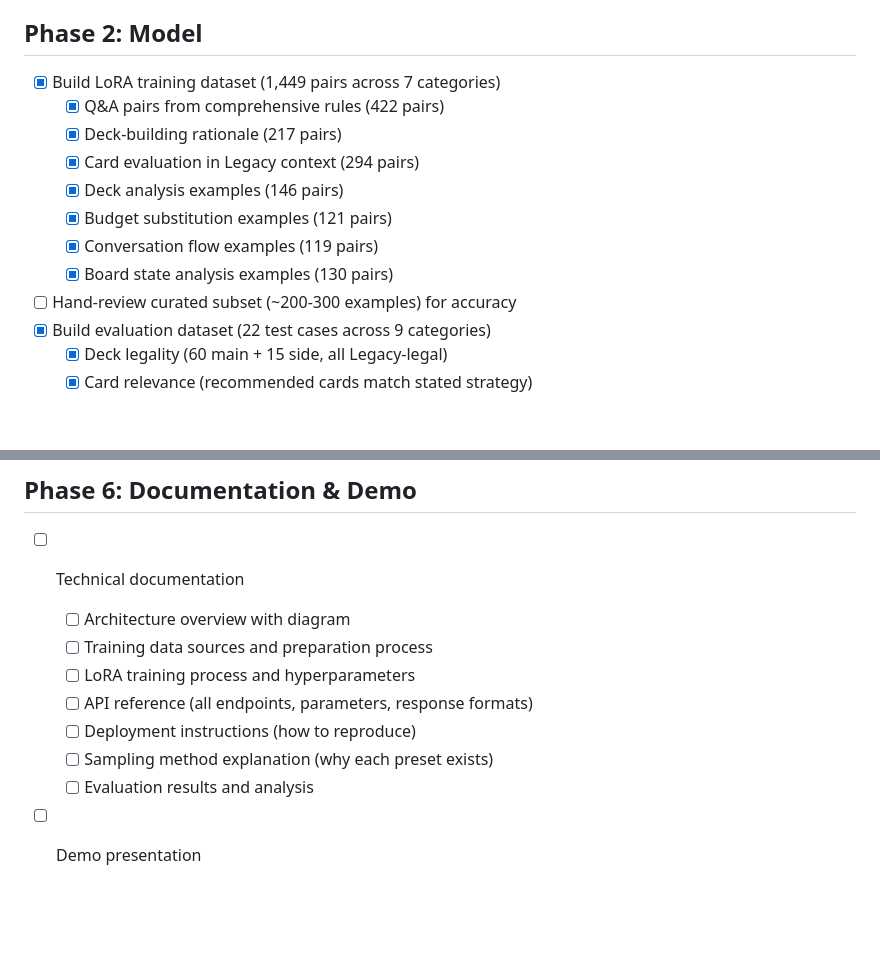
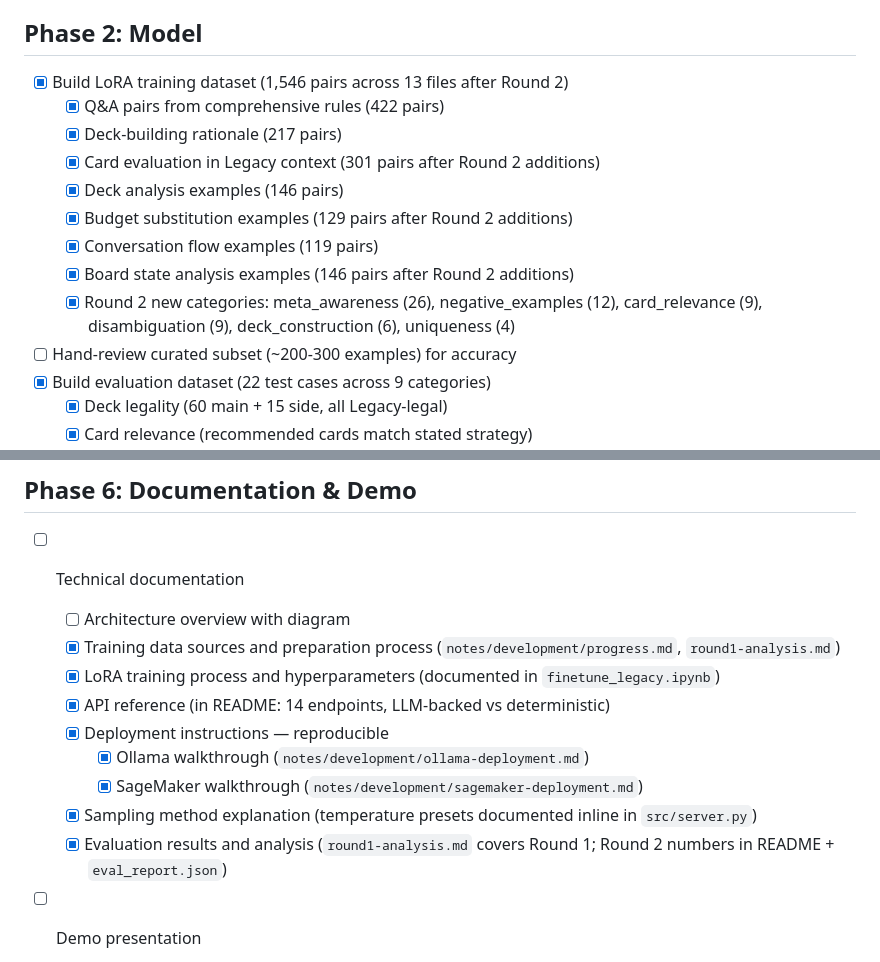
Before and after one commit to malFlexion/the-legacy, a Markdown page: checklist.md, 2 parts joined by grey strips. GitHub-like rendering; blank space fills up the shorter version.

```diff
--- a/checklist.md
+++ b/checklist.md
@@ -16,14 +16,15 @@
 
 ## Phase 2: Model
 
-- [x] Build LoRA training dataset (1,449 pairs across 7 categories)
+- [x] Build LoRA training dataset (1,546 pairs across 13 files after Round 2)
   - [x] Q&A pairs from comprehensive rules (422 pairs)
   - [x] Deck-building rationale (217 pairs)
-  - [x] Card evaluation in Legacy context (294 pairs)
+  - [x] Card evaluation in Legacy context (301 pairs after Round 2 additions)
   - [x] Deck analysis examples (146 pairs)
-  - [x] Budget substitution examples (121 pairs)
+  - [x] Budget substitution examples (129 pairs after Round 2 additions)
   - [x] Conversation flow examples (119 pairs)
-  - [x] Board state analysis examples (130 pairs)
+  - [x] Board state analysis examples (146 pairs after Round 2 additions)
+  - [x] Round 2 new categories: meta_awareness (26), negative_examples (12), card_relevance (9), disambiguation (9), deck_construction (6), uniqueness (4)
 - [ ] Hand-review curated subset (~200-300 examples) for accuracy
 - [x] Build evaluation dataset (22 test cases across 9 categories)
   - [x] Deck legality (60 main + 15 side, all Legacy-legal)
@@ -156,12 +157,14 @@
 
 - [ ] Technical documentation
   - [ ] Architecture overview with diagram
-  - [ ] Training data sources and preparation process
-  - [ ] LoRA training process and hyperparameters
-  - [ ] API reference (all endpoints, parameters, response formats)
-  - [ ] Deployment instructions (how to reproduce)
-  - [ ] Sampling method explanation (why each preset exists)
-  - [ ] Evaluation results and analysis
+  - [x] Training data sources and preparation process (`notes/development/progress.md`, `round1-analysis.md`)
+  - [x] LoRA training process and hyperparameters (documented in `finetune_legacy.ipynb`)
+  - [x] API reference (in README: 14 endpoints, LLM-backed vs deterministic)
+  - [x] Deployment instructions — reproducible
+    - [x] Ollama walkthrough (`notes/development/ollama-deployment.md`)
+    - [x] SageMaker walkthrough (`notes/development/sagemaker-deployment.md`)
+  - [x] Sampling method explanation (temperature presets documented inline in `src/server.py`)
+  - [x] Evaluation results and analysis (`round1-analysis.md` covers Round 1; Round 2 numbers in README + `eval_report.json`)
 - [ ] Demo presentation
   - [ ] Live walkthrough: play style → deck → view → goldfish
   - [ ] Show meta awareness and rules knowledge
```
Also changed, not shown: README.md (+64 -12 lines).
